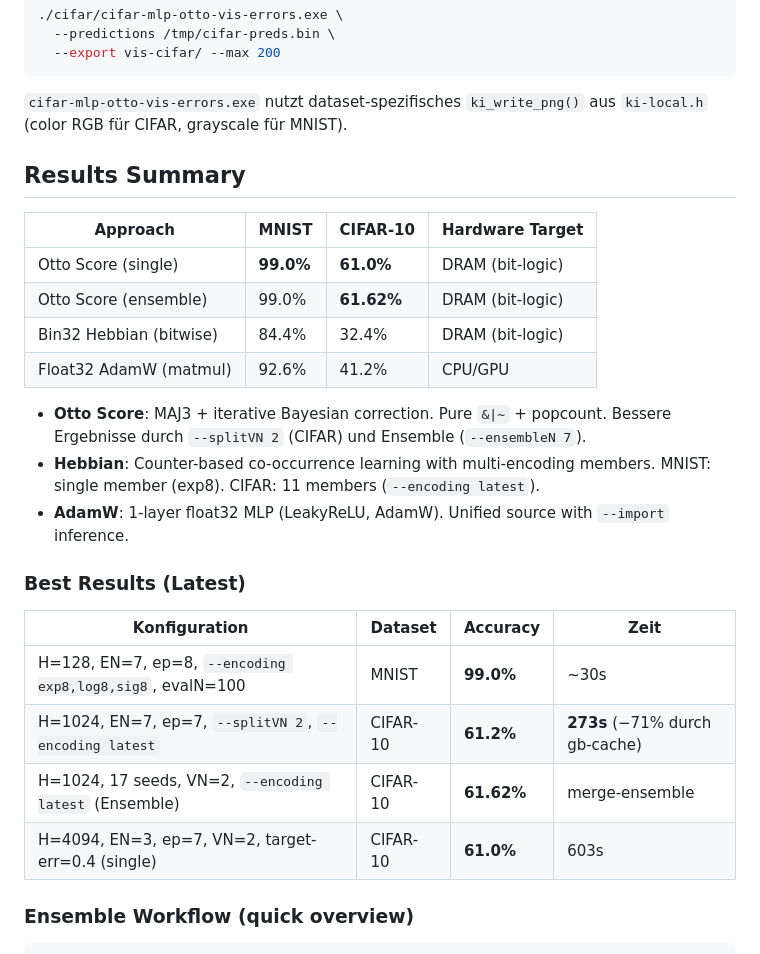
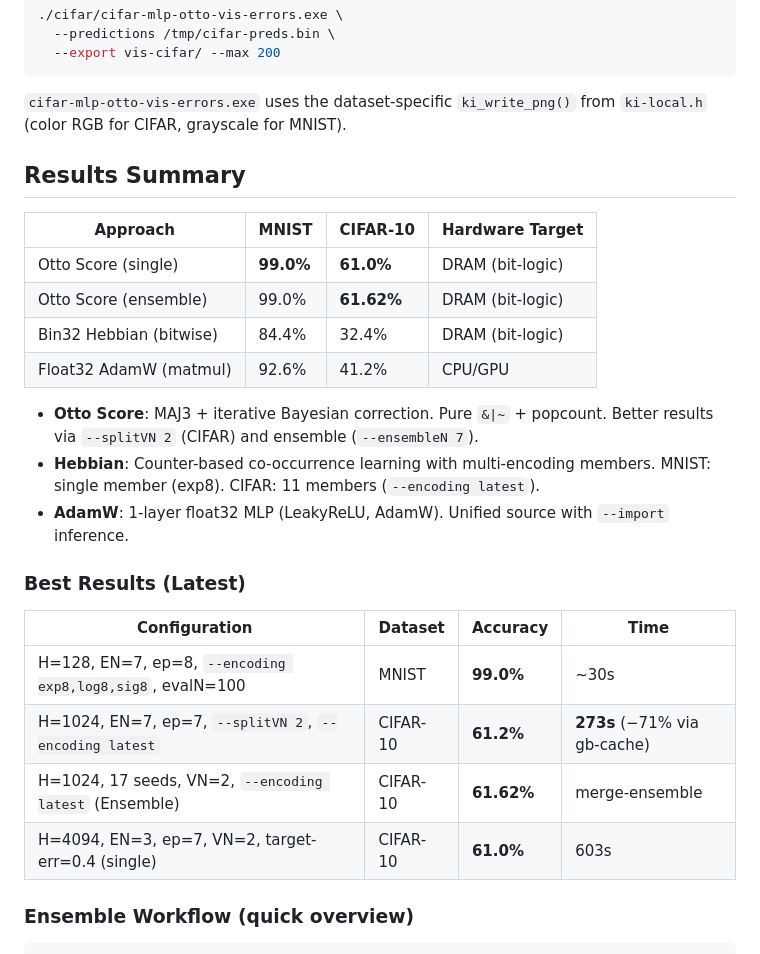
Before and after one commit to aotto1968/forward-prop, a Markdown page: README.md, the part around one of its changes. GitHub-like rendering.

````diff
--- a/README.md
+++ b/README.md
@@ -324,8 +324,8 @@ CIFAR-10 (color RGB PNG, 32×32):
   --export vis-cifar/ --max 200
 ```
 
-`cifar-mlp-otto-vis-errors.exe` nutzt dataset-spezifisches `ki_write_png()`
-aus `ki-local.h` (color RGB für CIFAR, grayscale für MNIST).
+`cifar-mlp-otto-vis-errors.exe` uses the dataset-specific `ki_write_png()`
+from `ki-local.h` (color RGB for CIFAR, grayscale for MNIST).
 
 ## Results Summary
 
@@ -337,19 +337,19 @@ aus `ki-local.h` (color RGB für CIFAR, grayscale für MNIST).
 | Float32 AdamW (matmul)  | 92.6%     | 41.2%      | CPU/GPU          |
 
 - **Otto Score**: MAJ3 + iterative Bayesian correction. Pure `&|~` + popcount.
-  Bessere Ergebnisse durch `--splitVN 2` (CIFAR) und Ensemble (`--ensembleN 7`).
+  Better results via `--splitVN 2` (CIFAR) and ensemble (`--ensembleN 7`).
 - **Hebbian**: Counter-based co-occurrence learning with multi-encoding members.
   MNIST: single member (exp8). CIFAR: 11 members (`--encoding latest`).
 - **AdamW**: 1-layer float32 MLP (LeakyReLU, AdamW). Unified source with `--import` inference.
 
 ### Best Results (Latest)
 
-| Konfiguration                                             | Dataset  | Accuracy   | Zeit                           |
-| --------------------------------------------------------- | -------- | ---------- | ------------------------------ |
-| H=128, EN=7, ep=8, `--encoding exp8,log8,sig8`, evalN=100 | MNIST    | **99.0%**  | ~30s                           |
-| H=1024, EN=7, ep=7, `--splitVN 2`, `--encoding latest`    | CIFAR-10 | **61.2%**  | **273s** (−71% durch gb-cache) |
-| H=1024, 17 seeds, VN=2, `--encoding latest` (Ensemble)    | CIFAR-10 | **61.62%** | merge-ensemble                 |
-| H=4094, EN=3, ep=7, VN=2, target-err=0.4 (single)         | CIFAR-10 | **61.0%**  | 603s                           |
+| Configuration                                             | Dataset  | Accuracy   | Time                            |
+| --------------------------------------------------------- | -------- | ---------- | ------------------------------- |
+| H=128, EN=7, ep=8, `--encoding exp8,log8,sig8`, evalN=100 | MNIST    | **99.0%**  | ~30s                            |
+| H=1024, EN=7, ep=7, `--splitVN 2`, `--encoding latest`    | CIFAR-10 | **61.2%**  | **273s** (−71% via gb-cache)    |
+| H=1024, 17 seeds, VN=2, `--encoding latest` (Ensemble)    | CIFAR-10 | **61.62%** | merge-ensemble                  |
+| H=4094, EN=3, ep=7, VN=2, target-err=0.4 (single)         | CIFAR-10 | **61.0%**  | 603s                            |
 
 ### Ensemble Workflow (quick overview)
 
````
Also changed, not shown: other parts of README.md (+28 -28 lines).
